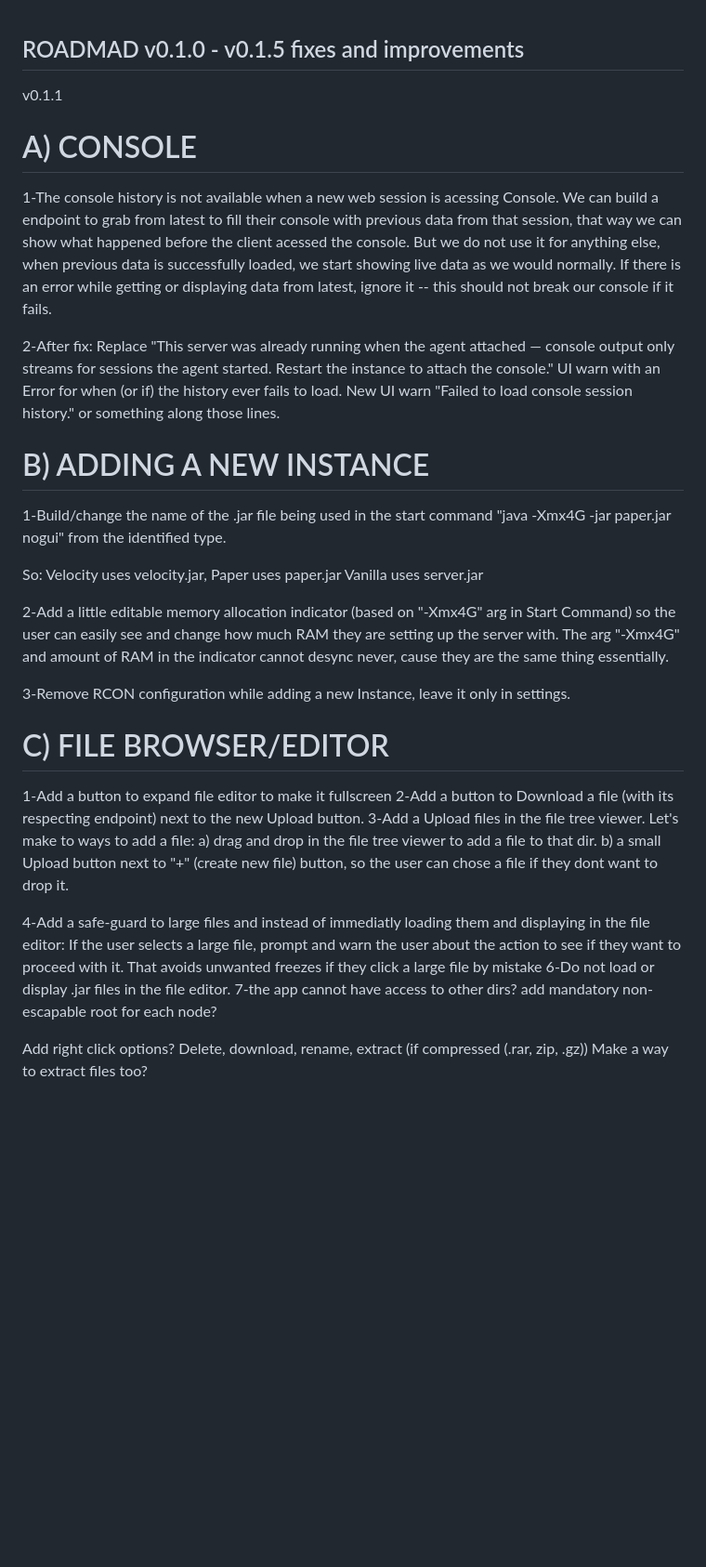
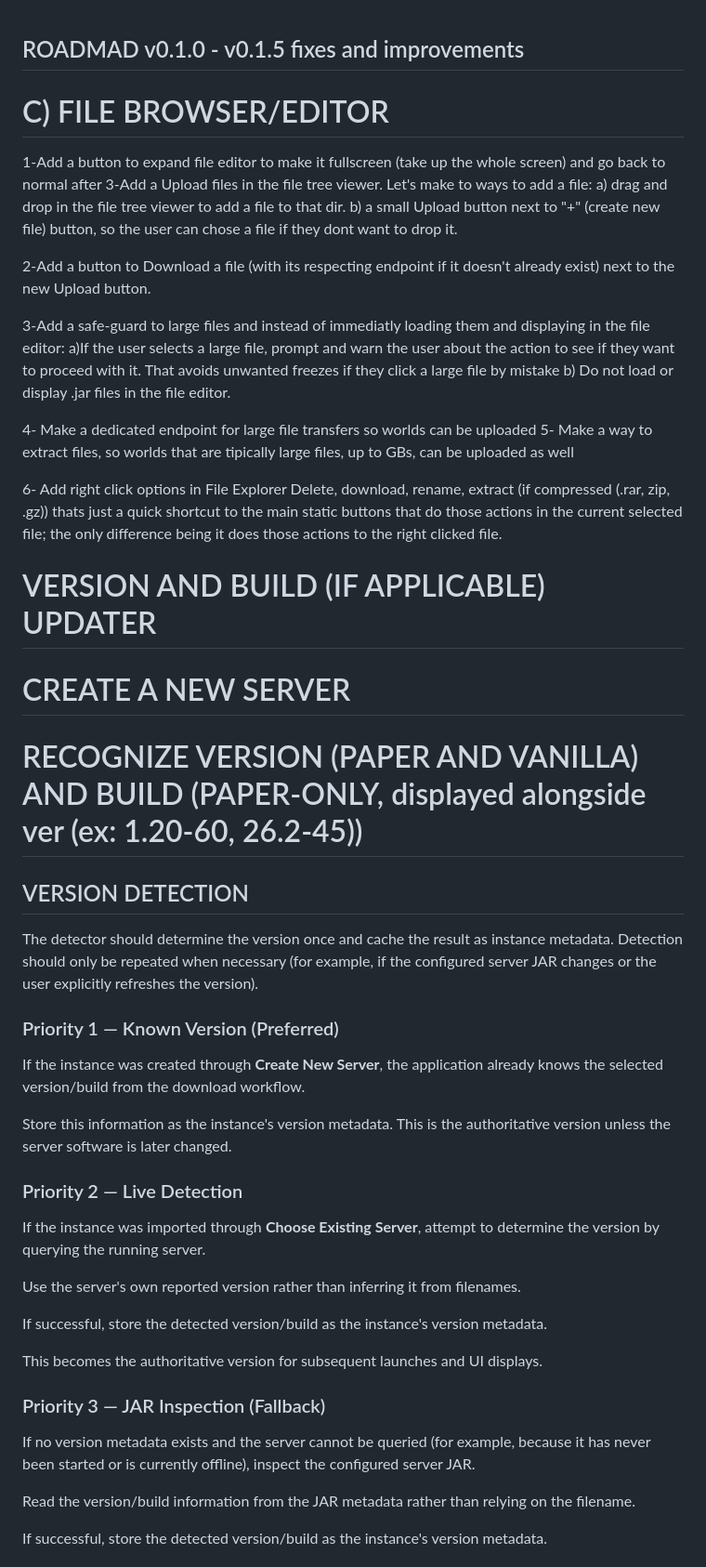
Before and after one commit to rafaelbelda/minemanager, a Markdown page: ROADMAD.md, the part around one of its changes. Shown at 93% size. Rendered like a GitHub page; blank space fills up the shorter version.

Commit message:
Updated roadmap

```diff
--- a/ROADMAD.md
+++ b/ROADMAD.md
@@ -2,38 +2,55 @@ ROADMAD v0.1.0 - v0.1.5
 fixes and improvements
 ---------------------------------------
 
-v0.1.1
-
-# A) CONSOLE
-1-The console history is not available when a new web session is acessing Console. We can build a endpoint to grab from latest to fill their console with previous data from that session, that way we can show what happened before the client acessed the console. But we do not use it for anything else, when previous data is successfully loaded, we start showing live data as we would normally. If there is an error while getting or displaying data from latest, ignore it -- this should not break our console if it fails.
-
-2-After fix: Replace "This server was already running when the agent attached — console output only streams for sessions the agent started. Restart the instance to attach the console." UI warn with an Error for when (or if) the history ever fails to load. New UI warn "Failed to load console session history." or something along those lines.
-
-
-# B) ADDING A NEW INSTANCE
-1-Build/change the name of the .jar file being used in the start command "java -Xmx4G -jar paper.jar nogui" from the identified type.
-
-So:
-Velocity uses velocity.jar,
-Paper uses paper.jar
-Vanilla uses server.jar
-
-2-Add a little editable memory allocation indicator (based on "-Xmx4G" arg in Start Command) so the user can easily see and change how much RAM they are setting up the server with. The arg "-Xmx4G" and amount of RAM in the indicator cannot desync never, cause they are the same thing essentially.
-
-3-Remove RCON configuration while adding a new Instance, leave it only in settings.
-
 # C) FILE BROWSER/EDITOR
 
-1-Add a button to expand file editor to make it fullscreen
-2-Add a button to Download a file (with its respecting endpoint) next to the new Upload button.
+1-Add a button to expand file editor to make it fullscreen (take up the whole screen) and go back to normal after
 3-Add a Upload files in the file tree viewer. Let's make to ways to add a file:
  a) drag and drop in the file tree viewer to add a file to that dir.
  b) a small Upload button next to "+" (create new file) button, so the user can chose a file if they dont want to drop it.
 
-4-Add a safe-guard to large files and instead of immediatly loading them and displaying in the file editor:
-If the user selects a large file, prompt and warn the user about the action to see if they want to proceed with it. That avoids unwanted freezes if they click a large file by mistake
-6-Do not load or display .jar files in the file editor.
-7-the app cannot have access to other dirs? add mandatory non-escapable root for each node?
+2-Add a button to Download a file (with its respecting endpoint if it doesn't already exist) next to the new Upload button.
 
-Add right click options? Delete, download, rename, extract (if compressed (.rar, zip, .gz))
-Make a way to extract files too?
+3-Add a safe-guard to large files and instead of immediatly loading them and displaying in the file editor:
+ a)If the user selects a large file, prompt and warn the user about the action to see if they want to proceed with it. That avoids unwanted freezes if they click a large file by mistake
+ b) Do not load or display .jar files in the file editor.
+
+4- Make a dedicated endpoint for large file transfers so worlds can be uploaded
+5- Make a way to extract files, so worlds that are tipically large files, up to GBs, can be uploaded as well
+
+6- Add right click options in File Explorer Delete, download, rename, extract (if compressed (.rar, zip, .gz)) thats just a quick shortcut to the main static buttons that do those actions in the current selected file; the only difference being it does those actions to the right clicked file.
+
+# VERSION AND BUILD (IF APPLICABLE) UPDATER
+
+# CREATE A NEW SERVER
+
+# RECOGNIZE VERSION (PAPER AND VANILLA) AND BUILD (PAPER-ONLY, displayed alongside ver (ex: 1.20-60, 26.2-45))
+
+## VERSION DETECTION
+
+The detector should determine the version once and cache the result as instance metadata. Detection should only be repeated when necessary (for example, if the configured server JAR changes or the user explicitly refreshes the version).
+
+### Priority 1 — Known Version (Preferred)
+
+If the instance was created through **Create New Server**, the application already knows the selected version/build from the download workflow.
+
+Store this information as the instance's version metadata. This is the authoritative version unless the server software is later changed.
+
+### Priority 2 — Live Detection
+
+If the instance was imported through **Choose Existing Server**, attempt to determine the version by querying the running server.
+
+Use the server's own reported version rather than inferring it from filenames.
+
+If successful, store the detected version/build as the instance's version metadata.
+
+This becomes the authoritative version for subsequent launches and UI displays.
+
+### Priority 3 — JAR Inspection (Fallback)
+
+If no version metadata exists and the server cannot be queried (for example, because it has never been started or is currently offline), inspect the configured server JAR.
+
+Read the version/build information from the JAR metadata rather than relying on the filename.
+
+If successful, store the detected version/build as the instance's version metadata.
+
```
Also changed, not shown: other parts of ROADMAD.md (+39 -1 lines).
